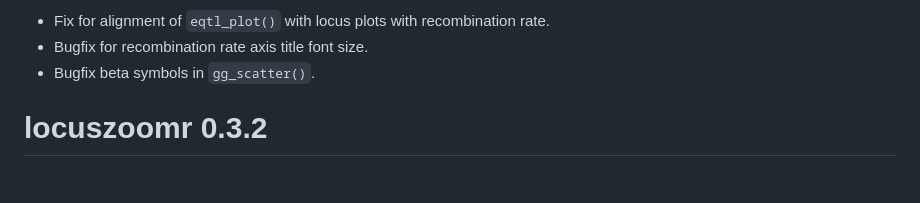
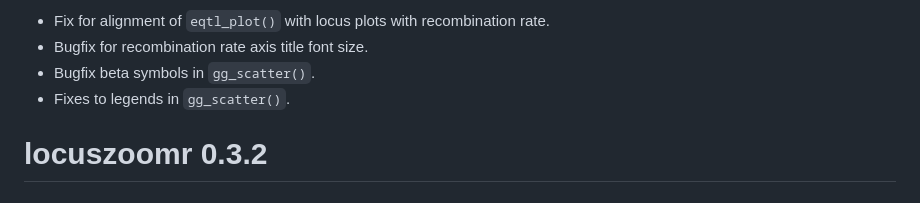
Before and after one commit to myles-lewis/locuszoomr, a Markdown page: NEWS.md, the part around one of its changes. GitHub-like rendering.

```diff
--- a/NEWS.md
+++ b/NEWS.md
@@ -7,6 +7,7 @@ News
 * Fix for alignment of `eqtl_plot()` with locus plots with recombination rate.
 * Bugfix for recombination rate axis title font size.
 * Bugfix beta symbols in `gg_scatter()`.
+* Fixes to legends in `gg_scatter()`.
 
 # locuszoomr 0.3.2
 ###### 18/08/2024
```
Also changed, not shown: other parts of NEWS.md (+1 -1 lines).
